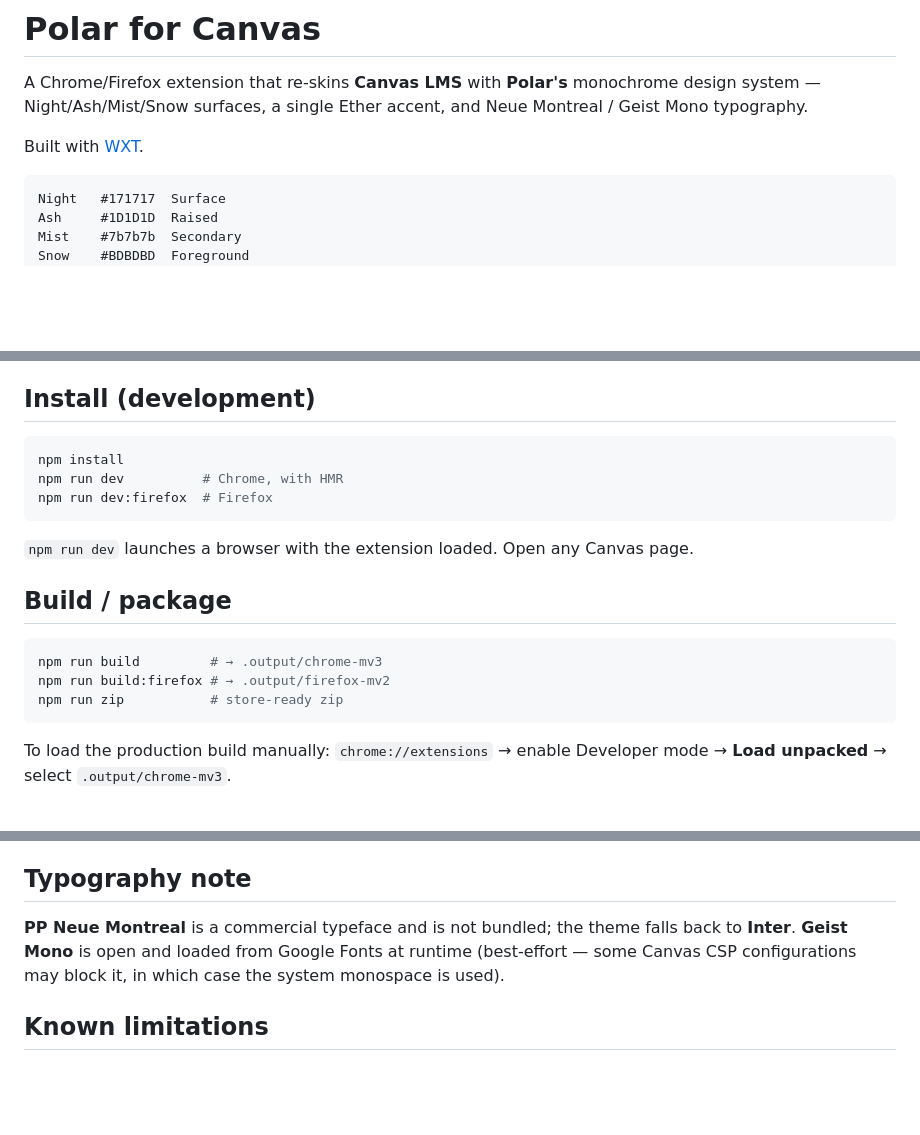
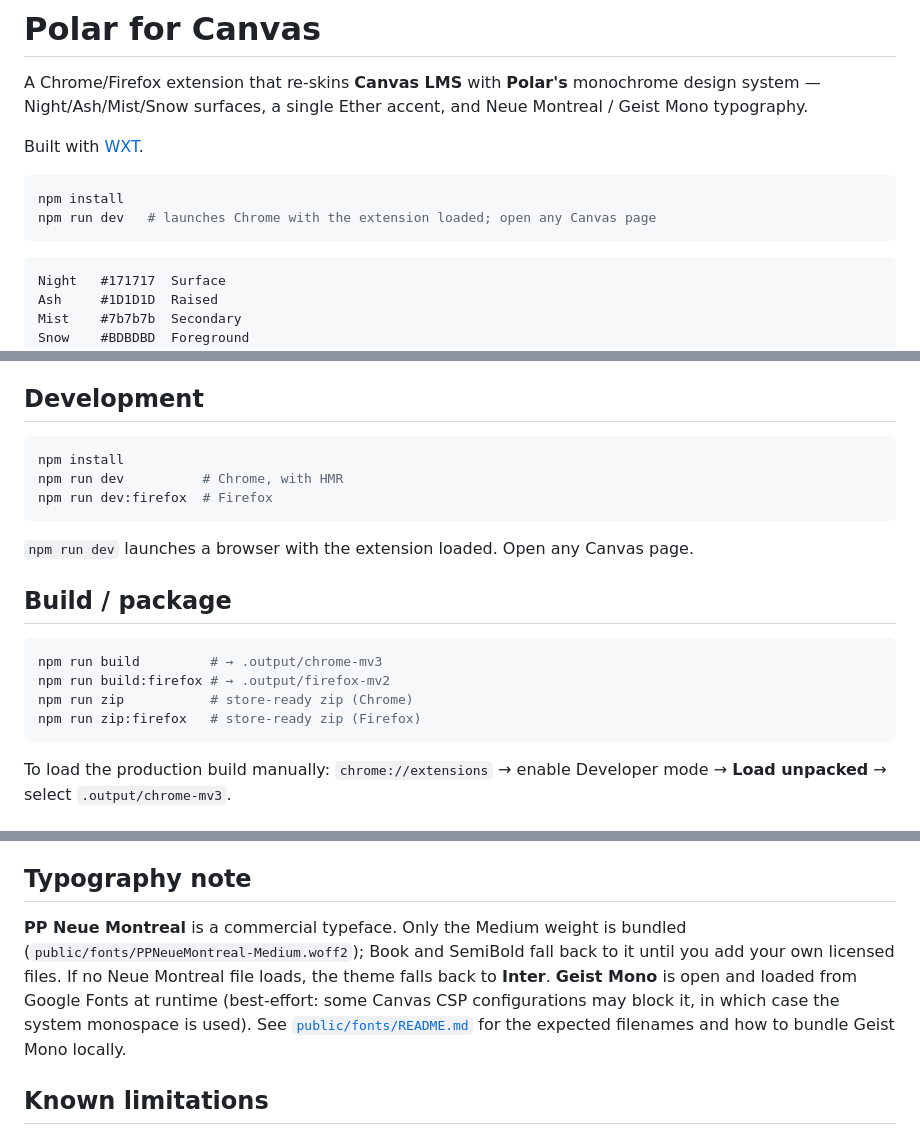
Before and after one commit to tylergibbs1/polar-for-canvas, a Markdown page: README.md, 3 parts joined by grey strips. Drawn GitHub-style; blank space fills up the shorter version.

Commit message:
Restructure README for faster onboarding
Co-Authored-By: Claude Opus 5.5 <noreply@anthropic.com>

````diff
--- a/README.md
+++ b/README.md
@@ -5,6 +5,11 @@ monochrome design system — Night/Ash/Mist/Snow surfaces, a single Ether accent
 and Neue Montreal / Geist Mono typography.
 
 Built with [WXT](https://wxt.dev).
+
+```bash
+npm install
+npm run dev   # launches Chrome with the extension loaded; open any Canvas page
+```
 
 ```
 Night   #171717  Surface
@@ -28,7 +33,7 @@ Ether   #3619CC  Accent  — reserved for energy
   `canvas.okstate.edu`) — the content script fingerprints Canvas before applying.
 - Toggle on/off from the popup; the preference syncs across devices.
 
-## Install (development)
+## Development
 
 ```bash
 npm install
@@ -43,7 +48,8 @@ npm run dev:firefox  # Firefox
 ```bash
 npm run build         # → .output/chrome-mv3
 npm run build:firefox # → .output/firefox-mv2
-npm run zip           # store-ready zip
+npm run zip           # store-ready zip (Chrome)
+npm run zip:firefox   # store-ready zip (Firefox)
 ```
 
 To load the production build manually: `chrome://extensions` → enable Developer
@@ -72,10 +78,13 @@ theme doesn't apply, open an issue with the domain.
 
 ## Typography note
 
-**PP Neue Montreal** is a commercial typeface and is not bundled; the theme falls
-back to **Inter**. **Geist Mono** is open and loaded from Google Fonts at runtime
-(best-effort — some Canvas CSP configurations may block it, in which case the
-system monospace is used).
+**PP Neue Montreal** is a commercial typeface. Only the Medium weight is bundled
+(`public/fonts/PPNeueMontreal-Medium.woff2`); Book and SemiBold fall back to it
+until you add your own licensed files. If no Neue Montreal file loads, the theme
+falls back to **Inter**. **Geist Mono** is open and loaded from Google Fonts at
+runtime (best-effort: some Canvas CSP configurations may block it, in which case
+the system monospace is used). See [`public/fonts/README.md`](public/fonts/README.md)
+for the expected filenames and how to bundle Geist Mono locally.
 
 ## Known limitations
 
````
